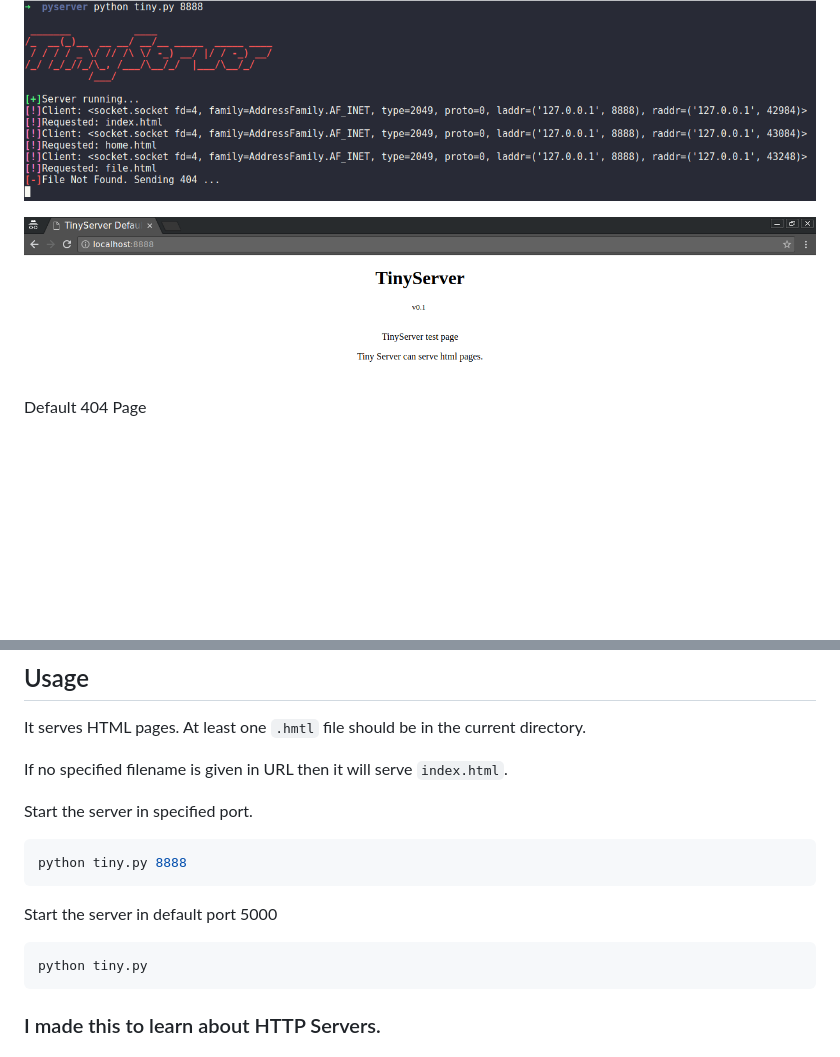
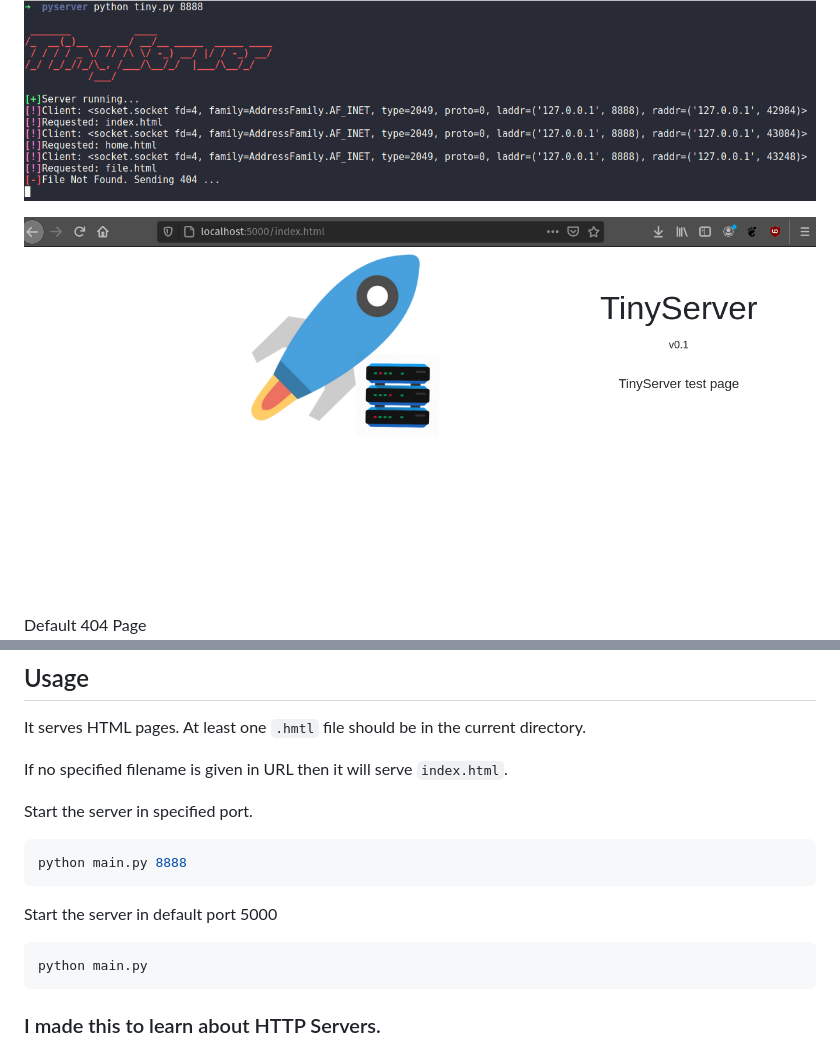
Before and after one commit to realsdx/tinyserver, a Markdown page: README.md, 2 parts joined by grey strips. Rendered like a GitHub page; pictures changed too: .github/img/tinyindex.png; blank space fills up the shorter version.

Commit message:
[UPDATE] Readme

````diff
--- a/README.md
+++ b/README.md
@@ -20,11 +20,11 @@ If no specified filename is given in URL then it will serve `index.html`.
 
 Start the server in specified port.
 ```python
-python tiny.py 8888
+python main.py 8888
 ```
 Start the server in default port 5000
 ```python
-python tiny.py
+python main.py
 ```
 
 ### I made this to learn about HTTP Servers.
````
